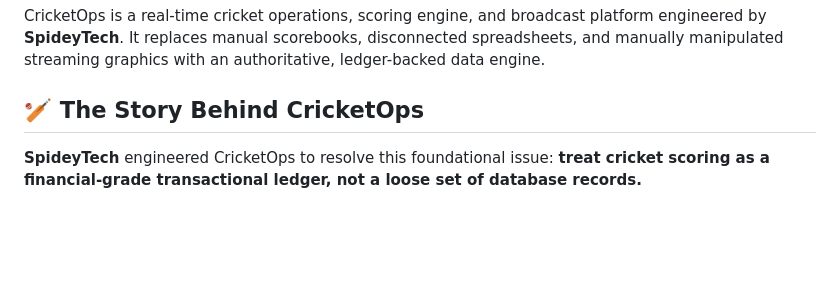
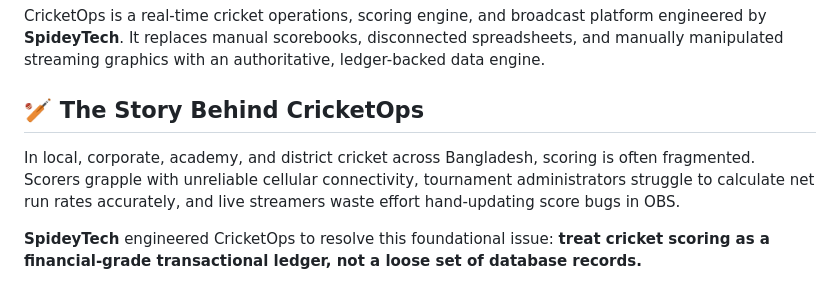
Before and after one commit to masumtanjim7/CricketOps-by-SpideyTech, a Markdown page: README.md, the part around the change. GitHub-like rendering; blank space fills up the shorter version.

```diff
--- a/README.md
+++ b/README.md
@@ -8,7 +8,7 @@ CricketOps is a real-time cricket operations, scoring engine, and broadcast plat
 
 ## 🏏 The Story Behind CricketOps
 
-
+In local, corporate, academy, and district cricket across Bangladesh, scoring is often fragmented. Scorers grapple with unreliable cellular connectivity, tournament administrators struggle to calculate net run rates accurately, and live streamers waste effort hand-updating score bugs in OBS.
 
 **SpideyTech** engineered CricketOps to resolve this foundational issue: **treat cricket scoring as a financial-grade transactional ledger, not a loose set of database records.**
 
```
